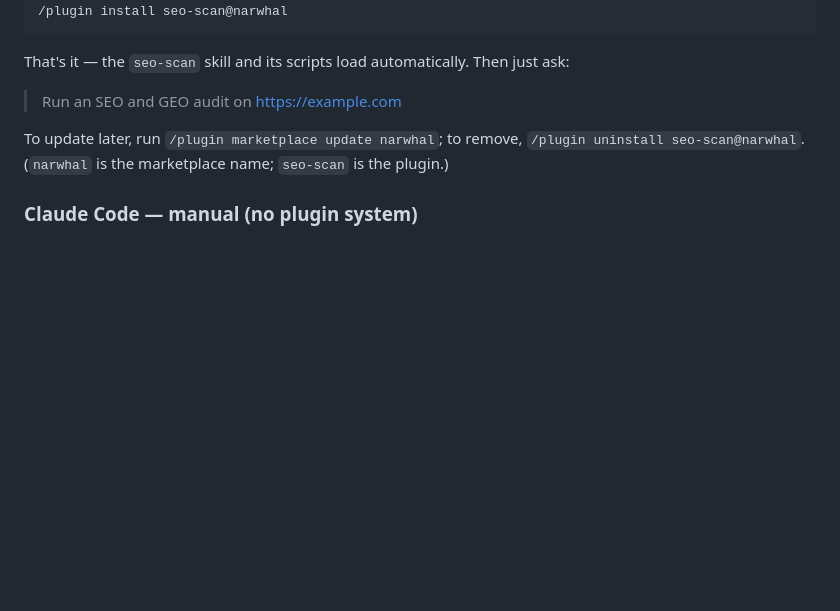
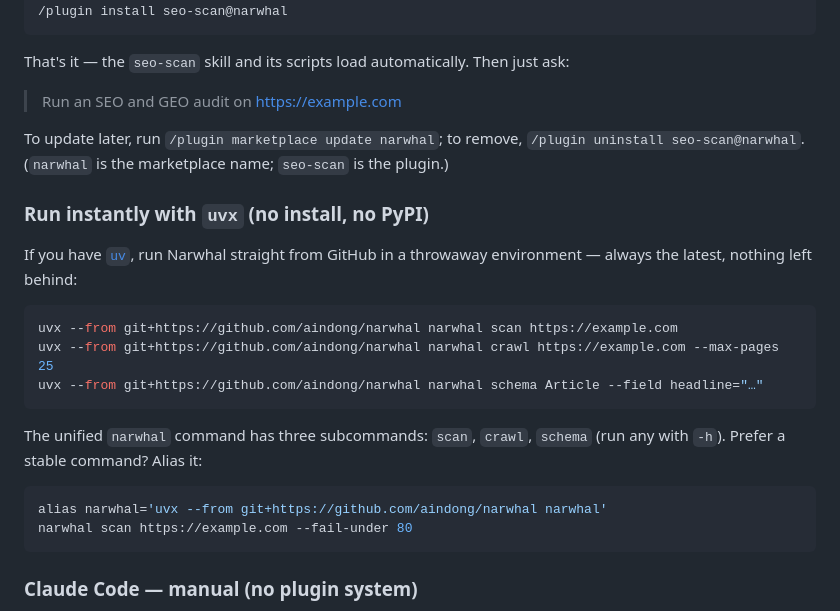
Before and after one commit to aindong/narwhal, a Markdown page: README.md, the part around the change. Drawn GitHub-style; blank space fills up the shorter version.

Commit message:
Document uvx usage and mark #4 done (closes #4)
- README: "Run instantly with uvx" section (git-based, no install, no PyPI)
- Roadmap: #4 delivered via uvx; PyPI publish deferred as optional

Co-Authored-By: Claude Opus 4.8 <noreply@anthropic.com>

````diff
--- a/README.md
+++ b/README.md
@@ -109,6 +109,25 @@ To update later, run `/plugin marketplace update narwhal`; to remove, `/plugin
 uninstall seo-scan@narwhal`. (`narwhal` is the marketplace name; `seo-scan` is the
 plugin.)
 
+### Run instantly with `uvx` (no install, no PyPI)
+
+If you have [`uv`](https://docs.astral.sh/uv/), run Narwhal straight from GitHub in
+a throwaway environment — always the latest, nothing left behind:
+
+```bash
+uvx --from git+https://github.com/aindong/narwhal narwhal scan https://example.com
+uvx --from git+https://github.com/aindong/narwhal narwhal crawl https://example.com --max-pages 25
+uvx --from git+https://github.com/aindong/narwhal narwhal schema Article --field headline="…"
+```
+
+The unified `narwhal` command has three subcommands: `scan`, `crawl`, `schema`
+(run any with `-h`). Prefer a stable command? Alias it:
+
+```bash
+alias narwhal='uvx --from git+https://github.com/aindong/narwhal narwhal'
+narwhal scan https://example.com --fail-under 80
+```
+
 ### Claude Code — manual (no plugin system)
 
 Copy or symlink `skills/seo-scan/` into `~/.claude/skills/` (user-wide) or
````
Also changed, not shown: docs/ROADMAP.md (+3 -2 lines).
